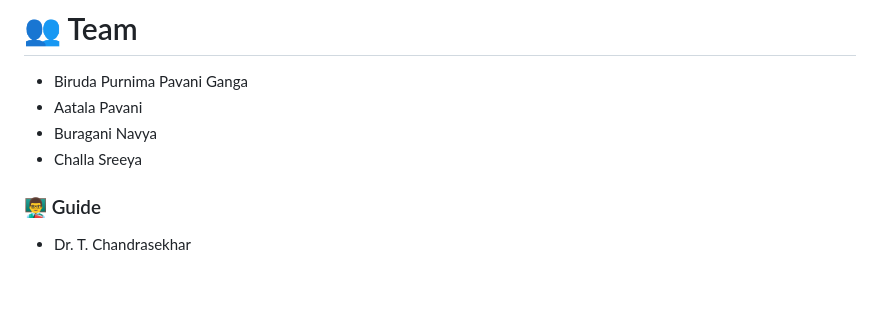
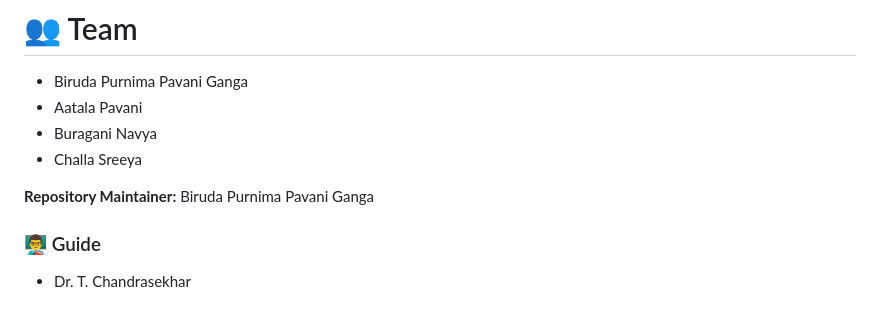
Before and after one commit to pavanibiruda/smart-stress-monitoring-system, a Markdown page: README.md, the part around the change. Rendered like a GitHub page; blank space fills up the shorter version.

Commit message:
Create README.md
Added repository maintainer information to the README.

```diff
--- a/README.md
+++ b/README.md
@@ -169,6 +169,8 @@ The Android application uses:
 - Buragani Navya
 - Challa Sreeya
 
+**Repository Maintainer:** Biruda Purnima Pavani Ganga
+
 ### 👨‍🏫 Guide
 - Dr. T. Chandrasekhar
 
```
